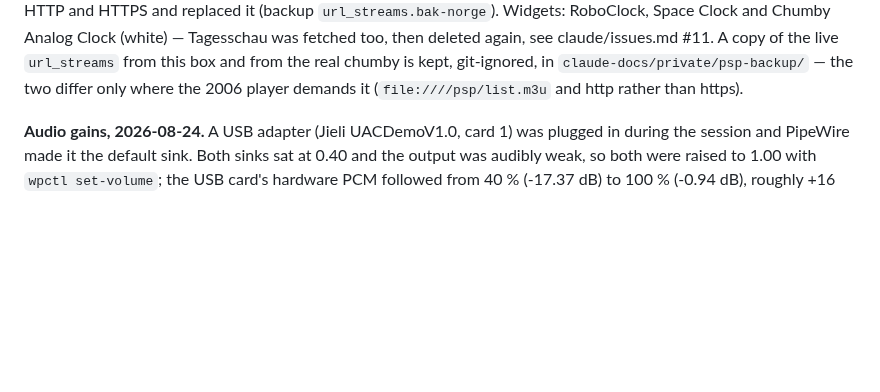
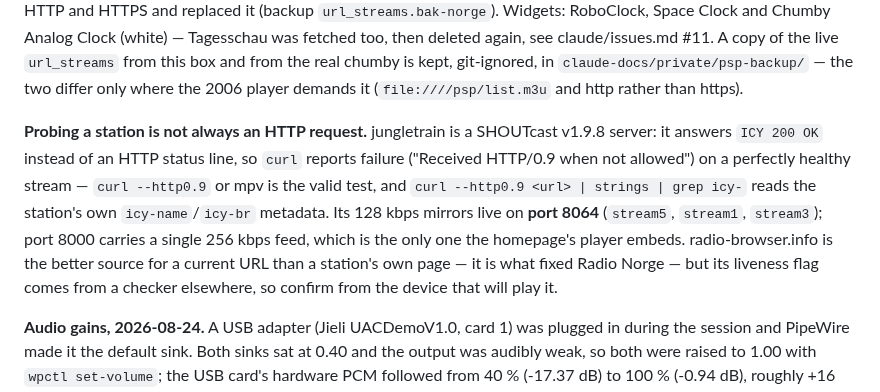
Before and after one commit to yanosz/chumby-pi, a Markdown page: claude-docs/development.md, the part around the change. Drawn GitHub-style; blank space fills up the shorter version.

Commit message:
Device record: curl is not a valid liveness test for an ICY stream
jungletrain answers ICY 200 OK, so curl calls a healthy stream dead. Recorded
with the working probes (curl --http0.9, mpv), where its 128k mirrors actually
live (port 8064, not 8000), and the caveat that radio-browser's ok flag is
checked from somewhere else than the device that has to play it.

Co-Authored-By: Claude Opus 5 <noreply@anthropic.com>

```diff
--- a/claude-docs/development.md
+++ b/claude-docs/development.md
@@ -264,6 +264,18 @@ was fetched too, then deleted again, see claude/issues.md #11. A copy of the liv
 `url_streams` from this box and from the real chumby is kept, git-ignored, in
 `claude-docs/private/psp-backup/` — the two differ only where the 2006 player
 demands it (`file:////psp/list.m3u` and http rather than https).
+
+**Probing a station is not always an HTTP request.** jungletrain is a
+SHOUTcast v1.9.8 server: it answers `ICY 200 OK` instead of an HTTP status
+line, so `curl` reports failure ("Received HTTP/0.9 when not allowed") on a
+perfectly healthy stream — `curl --http0.9` or mpv is the valid test, and
+`curl --http0.9 <url> | strings | grep icy-` reads the station's own
+`icy-name`/`icy-br` metadata. Its 128 kbps mirrors live on **port 8064**
+(`stream5`, `stream1`, `stream3`); port 8000 carries a single 256 kbps feed,
+which is the only one the homepage's player embeds. radio-browser.info is the
+better source for a current URL than a station's own page — it is what fixed
+Radio Norge — but its liveness flag comes from a checker elsewhere, so
+confirm from the device that will play it.
 
 **Audio gains, 2026-08-24.** A USB adapter (Jieli UACDemoV1.0, card 1) was
 plugged in during the session and PipeWire made it the default sink. Both
```
